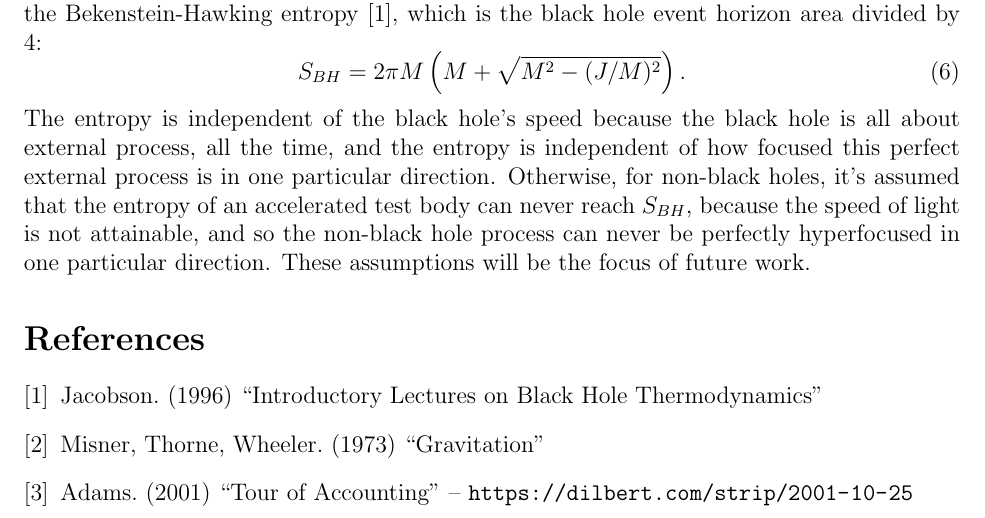
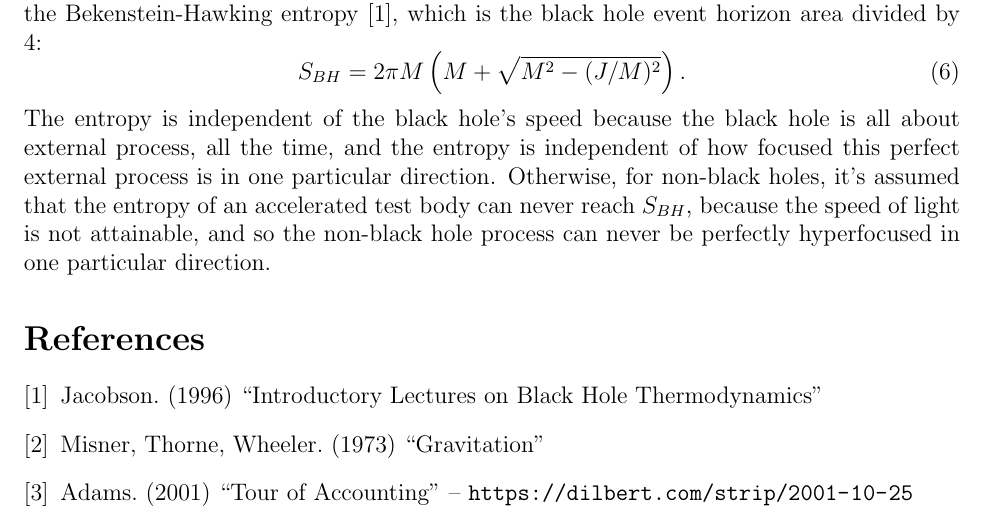
Before and after one commit to sjhalayka/papers, a LaTeX paper (space_travel/bezier_escape.tex): part of page 3 of 3, cut so that both start at the same text. Compiled offline with pdfLaTeX.

Commit message:
Add files via upload

```diff
--- a/space_travel/bezier_escape.tex
+++ b/space_travel/bezier_escape.tex
@@ -116,7 +116,6 @@ S_{BH} = 2 \pi M \left(M + \sqrt{M^2 - (J/M)^2}\right).
 \end{equation}
 The entropy is independent of the black hole's speed because the black hole is all about external process, all the time, and the entropy is independent of how focused this perfect external process is in one particular direction.
 Otherwise, for non-black holes, it's assumed that the entropy of an accelerated test body can never reach $S_{BH}$, because the speed of light is not attainable, and so the non-black hole process can never be perfectly hyperfocused in one particular direction.
-These assumptions will be the focus of future work.
 
 
 
```
Also changed, not shown: space_travel/bezier_escape.pdf.
